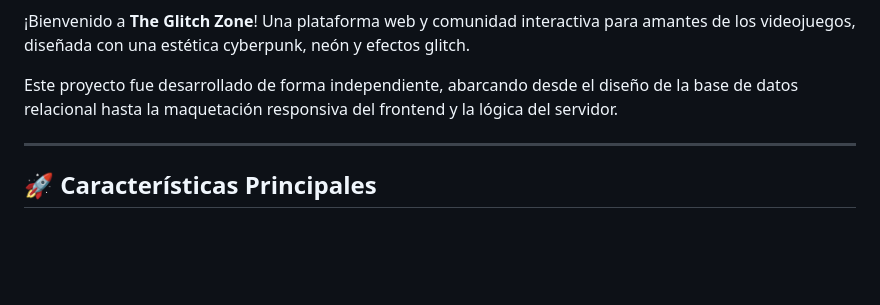
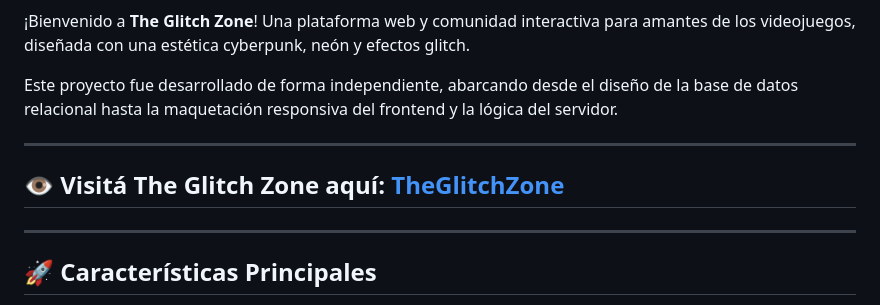
Before and after one commit to GabrielGonzalezBotto/blog_videojuegos_django, a Markdown page: README.md, the part around the change. GitHub-like rendering; blank space fills up the shorter version.

Commit message:
fix: README.md

```diff
--- a/README.md
+++ b/README.md
@@ -28,6 +28,10 @@ Este proyecto fue desarrollado de forma independiente, abarcando desde el diseñ
 
 ---
 
+## 👁️ Visitá The Glitch Zone aquí: [TheGlitchZone](https://theglitchzone.pythonanywhere.com/)
+
+---
+
 ## 🚀 Características Principales
 
 *   **Lógica de Portada:** Muestra de forma automática en la página de inicio los 3 posteos más recientes del blog y un podio con los 3 juegos que tienen más "Me gusta".
```
